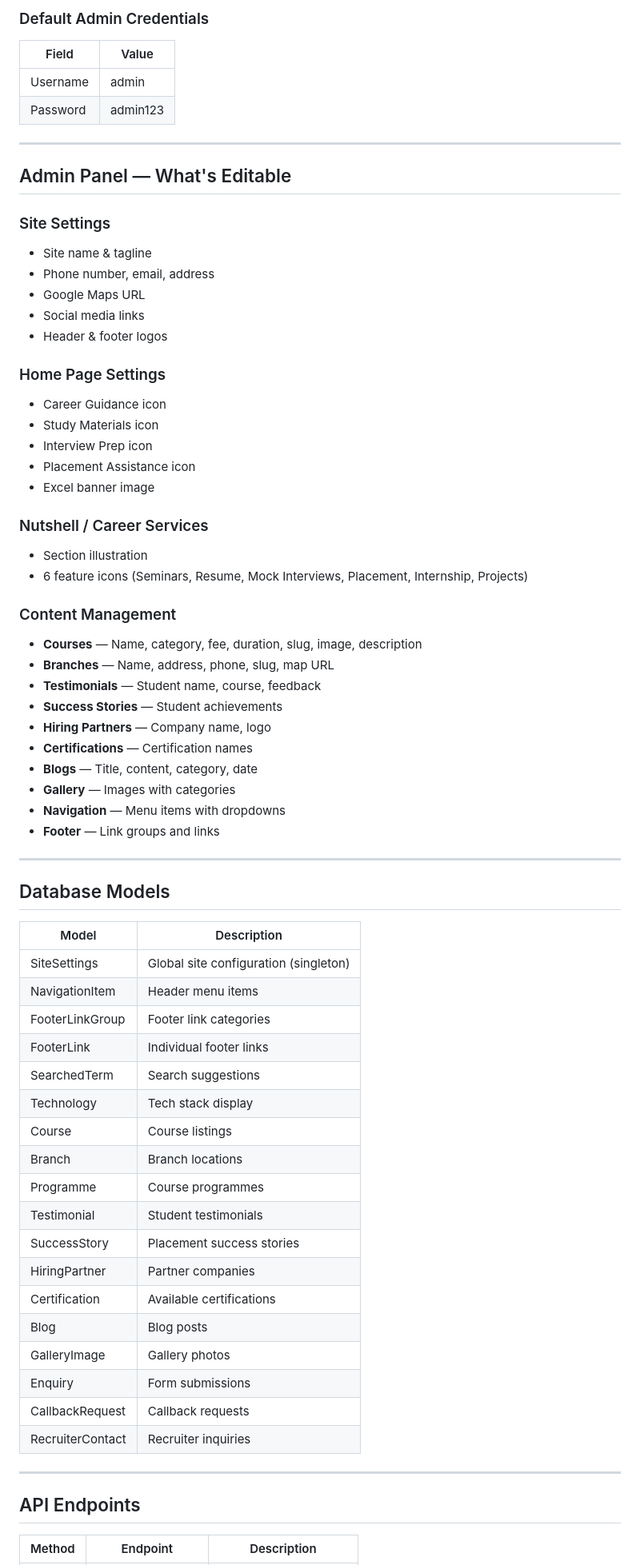
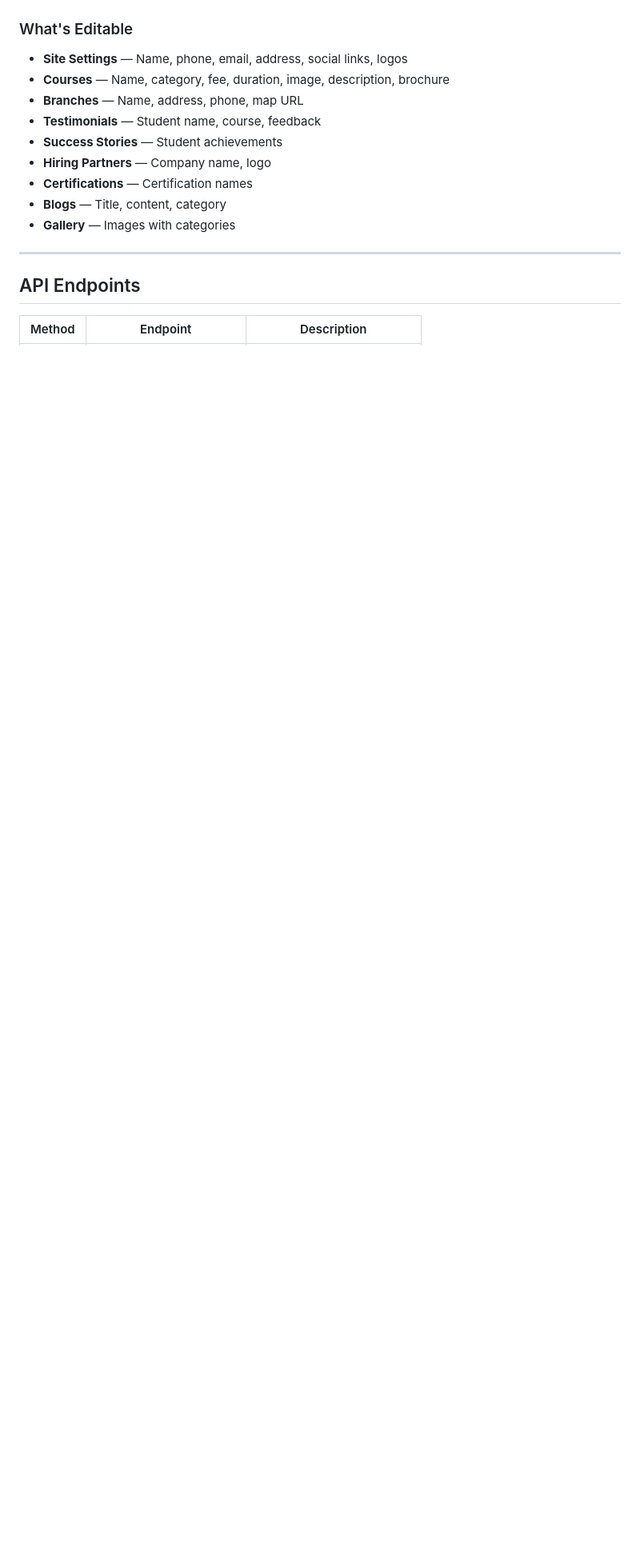
Before and after one commit to amaltejtechnologys/AT-academy, a Markdown page: README.md, the part around one of its changes. Shown at 80% size. Rendered like a GitHub page; blank space fills up the shorter version.

```diff
--- a/README.md
+++ b/README.md
@@ -134,69 +153,14 @@ Or double-click **`Start Website.bat`** to launch everything automatically.
 
-### Default Admin Credentials
-
-| Field | Value |
-|-------|-------|
-| Username | admin |
-| Password | admin123 |
-
----
-
-## Admin Panel — What's Editable
-
-### Site Settings
-- Site name & tagline
-- Phone number, email, address
-- Google Maps URL
-- Social media links
-- Header & footer logos
-
-### Home Page Settings
-- Career Guidance icon
-- Study Materials icon
-- Interview Prep icon
-- Placement Assistance icon
-- Excel banner image
-
-### Nutshell / Career Services
-- Section illustration
-- 6 feature icons (Seminars, Resume, Mock Interviews, Placement, Internship, Projects)
-
-### Content Management
-- **Courses** — Name, category, fee, duration, slug, image, description
-- **Branches** — Name, address, phone, slug, map URL
+### What's Editable
+- **Site Settings** — Name, phone, email, address, social links, logos
+- **Courses** — Name, category, fee, duration, image, description, brochure
+- **Branches** — Name, address, phone, map URL
 - **Testimonials** — Student name, course, feedback
 - **Success Stories** — Student achievements
 - **Hiring Partners** — Company name, logo
 - **Certifications** — Certification names
-- **Blogs** — Title, content, category, date
+- **Blogs** — Title, content, category
 - **Gallery** — Images with categories
-- **Navigation** — Menu items with dropdowns
-- **Footer** — Link groups and links
-
----
-
-## Database Models
-
-| Model | Description |
-|-------|-------------|
-| SiteSettings | Global site configuration (singleton) |
-| NavigationItem | Header menu items |
-| FooterLinkGroup | Footer link categories |
-| FooterLink | Individual footer links |
-| SearchedTerm | Search suggestions |
-| Technology | Tech stack display |
-| Course | Course listings |
-| Branch | Branch locations |
-| Programme | Course programmes |
-| Testimonial | Student testimonials |
-| SuccessStory | Placement success stories |
-| HiringPartner | Partner companies |
-| Certification | Available certifications |
-| Blog | Blog posts |
-| GalleryImage | Gallery photos |
-| Enquiry | Form submissions |
-| CallbackRequest | Callback requests |
-| RecruiterContact | Recruiter inquiries |
 
 ---
 
```
Also changed, not shown: other parts of README.md (+144 -127 lines).
